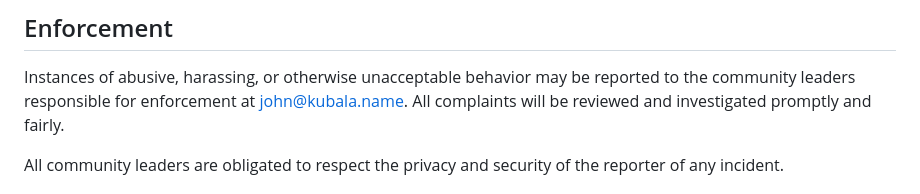
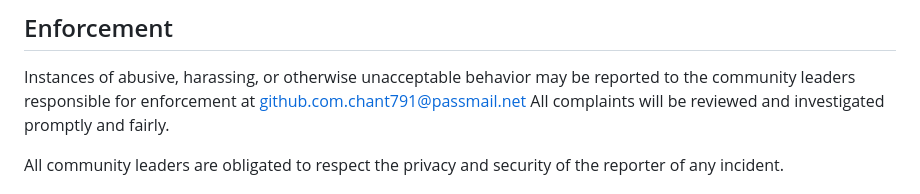
Before and after one commit to jkubala4454/Auto-Classroom-Attendance, a Markdown page: CODE_OF_CONDUCT.md, the part around the change. GitHub-like rendering.

Commit message:
Update CODE_OF_CONDUCT.md
Changed e-mail address

```diff
--- a/CODE_OF_CONDUCT.md
+++ b/CODE_OF_CONDUCT.md
@@ -60,7 +60,7 @@ representative at an online or offline event.
 
 Instances of abusive, harassing, or otherwise unacceptable behavior may be
 reported to the community leaders responsible for enforcement at
-john@kubala.name.
+github.com.chant791@passmail.net
 All complaints will be reviewed and investigated promptly and fairly.
 
 All community leaders are obligated to respect the privacy and security of the
```
